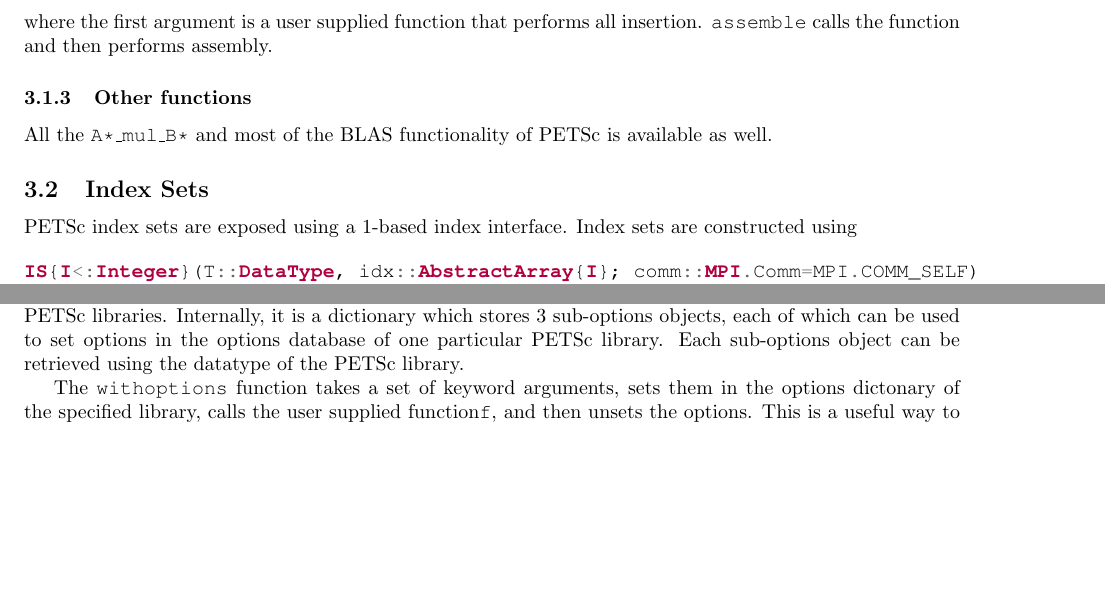
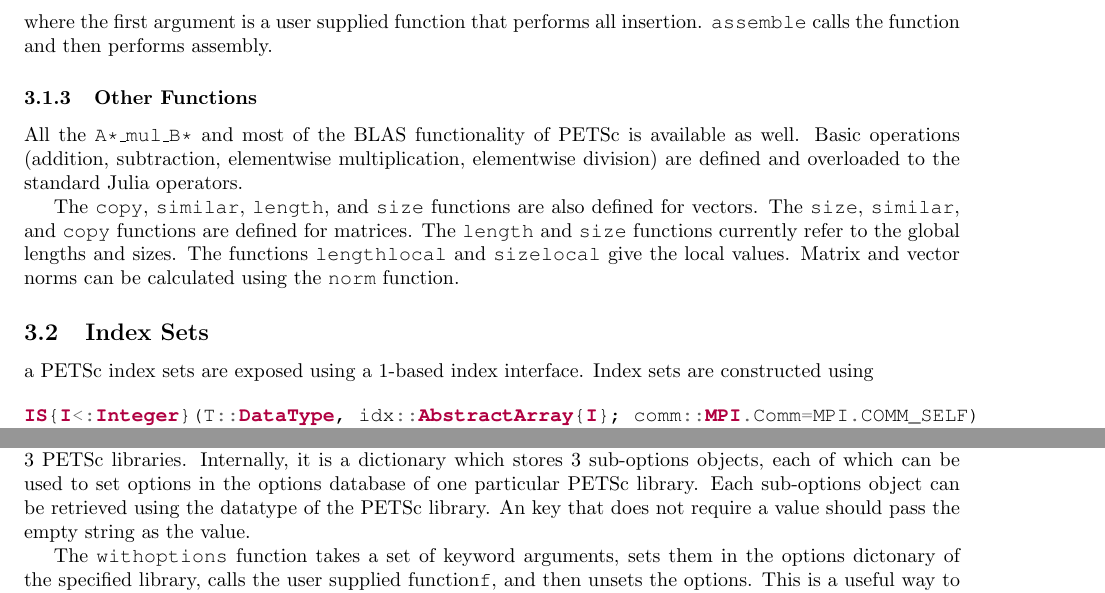
Before and after one commit to JuliaParallel/PETSc.jl, a LaTeX document (doc/main.tex): two parts of pages 3 and 4 of 4, joined at a grey line, cut so that both start at the same text, the shorter picture padded with empty space. Compiled offline with pdfLaTeX.

Commit message:
expanded other functions subsection

```diff
--- a/doc/main.tex
+++ b/doc/main.tex
@@ -155,10 +155,18 @@ function assemble(f::Function, x::Union{Vec,Mat}
 where the first argument is a user supplied function that performs all insertion.
 \ttt{assemble} calls the function and then performs assembly.
 
-\subsubsection{Other functions}
+\subsubsection{Other Functions}
 All the \ttt{A*\_mul\_B*} and most of the BLAS functionality of PETSc is available as well.
+Basic operations (addition, subtraction, elementwise multiplication, elementwise division) are defined and overloaded to the standard Julia operators.
 
-\subsection{Index Sets} \label{sec:is}
+The \ttt{copy}, \ttt{similar}, \ttt{length}, and \ttt{size} functions are also defined for vectors.
+The \ttt{size}, \ttt{similar}, and \ttt{copy} functions are defined for matrices.
+The \ttt{length} and \ttt{size} functions currently refer to the global lengths and sizes.
+The functions \ttt{lengthlocal} and \ttt{sizelocal} give the local values.
+Matrix and vector norms can be calculated using the \ttt{norm} function.
+
+
+\subsection{Index Sets} \label{sec:is}a
 PETSc index sets are exposed using a 1-based index interface.
 Index sets are constructed using
 
@@ -219,6 +227,7 @@ function withoptions{T<:Scalar}(f::Function, ::Type{T}, keyvals)
 The \ttt{OPTIONS} is a dictionary-like object that sets the key-value pairs in the options databases of all 3 PETSc libraries.
 Internally, it is a dictionary which stores 3 sub-options objects, each of which can be used to set options in the options database of one particular PETSc library.
 Each sub-options object can be retrieved using the datatype of the PETSc library.
+An key that does not require a value should pass the empty string as the value.
 
 The \ttt{withoptions} function takes a set of keyword arguments, sets them in the options dictonary of the specified library, calls the user supplied function\ttt{f}, and then unsets the options.
 This is a useful way to temporarily set some options, call \ttt{*SetFromOptions} and then restore the options database to its original state.
```
